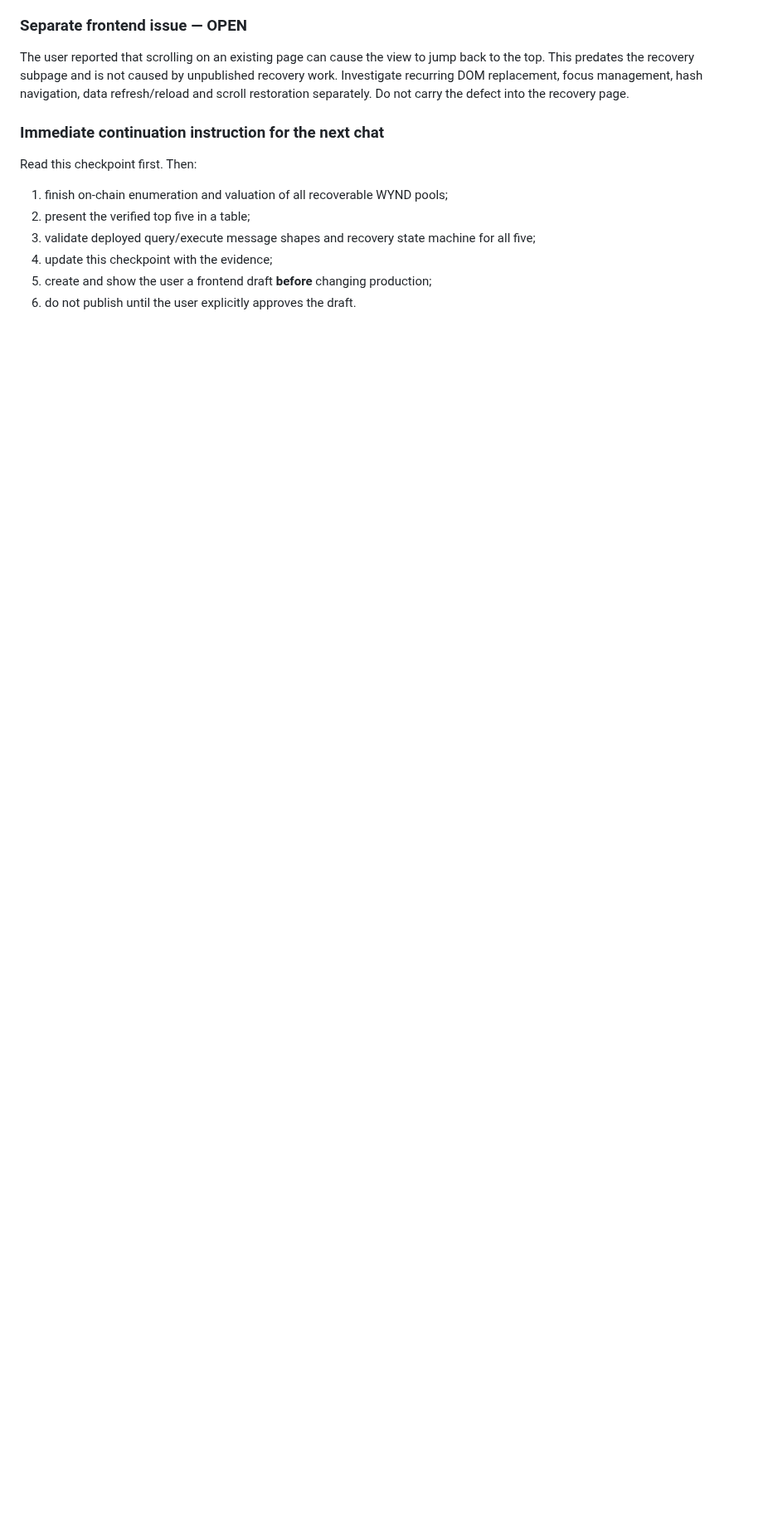
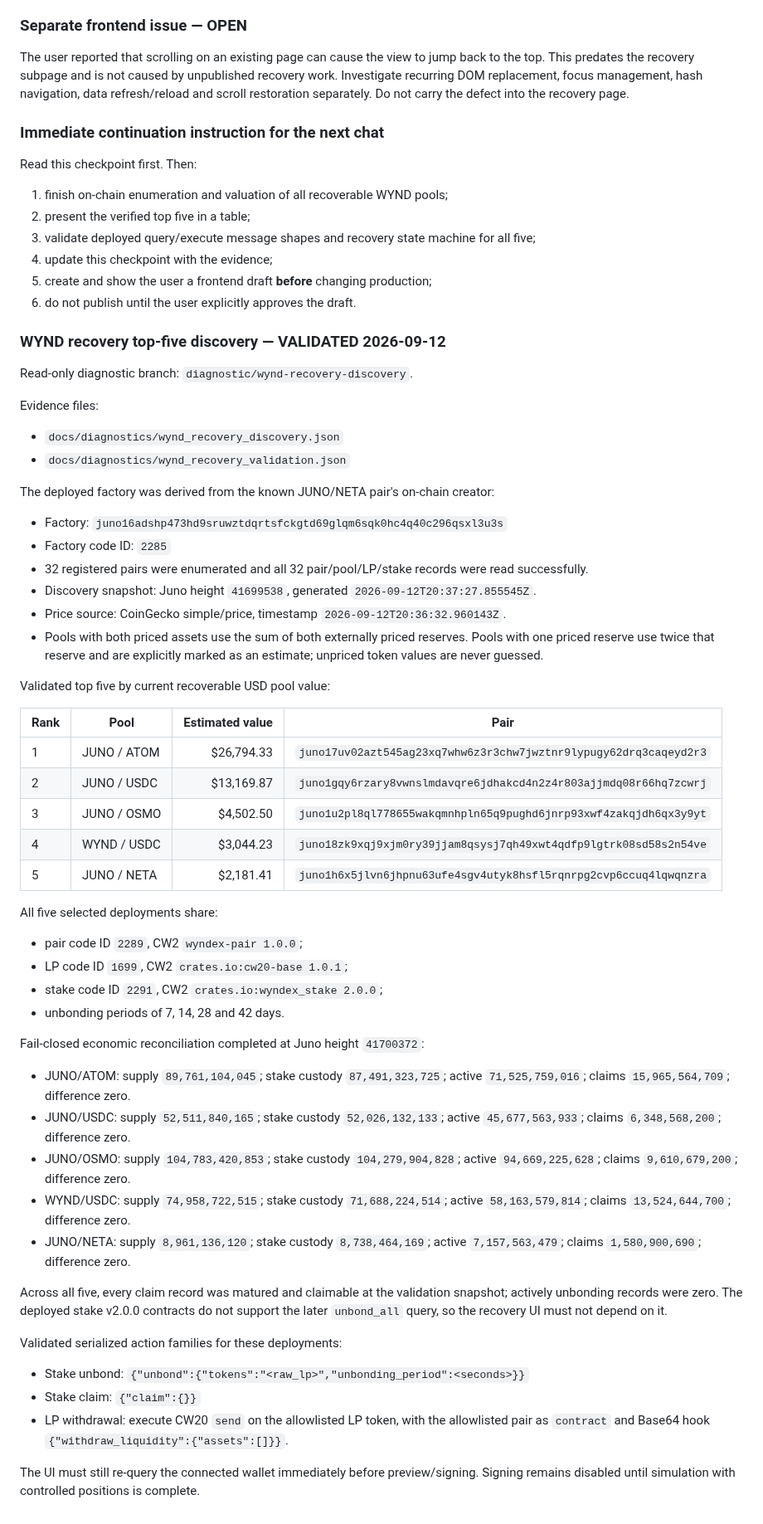
Before and after one commit to cristianoneta/neta-website, a Markdown page: docs/NETA_REBORN_CHECKPOINT.md, the part around the change. Shown at 83% size. GitHub-like rendering; blank space fills up the shorter version.

Commit message:
Document validated WYND recovery top five

```diff
--- a/docs/NETA_REBORN_CHECKPOINT.md
+++ b/docs/NETA_REBORN_CHECKPOINT.md
@@ -418,3 +418,52 @@ Read this checkpoint first. Then:
 4. update this checkpoint with the evidence;
 5. create and show the user a frontend draft **before** changing production;
 6. do not publish until the user explicitly approves the draft.
+
+
+### WYND recovery top-five discovery — VALIDATED 2026-09-12
+
+Read-only diagnostic branch: `diagnostic/wynd-recovery-discovery`.
+
+Evidence files:
+- `docs/diagnostics/wynd_recovery_discovery.json`
+- `docs/diagnostics/wynd_recovery_validation.json`
+
+The deployed factory was derived from the known JUNO/NETA pair's on-chain creator:
+- Factory: `juno16adshp473hd9sruwztdqrtsfckgtd69glqm6sqk0hc4q40c296qsxl3u3s`
+- Factory code ID: `2285`
+- 32 registered pairs were enumerated and all 32 pair/pool/LP/stake records were read successfully.
+- Discovery snapshot: Juno height `41699538`, generated `2026-09-12T20:37:27.855545Z`.
+- Price source: CoinGecko simple/price, timestamp `2026-09-12T20:36:32.960143Z`.
+- Pools with both priced assets use the sum of both externally priced reserves. Pools with one priced reserve use twice that reserve and are explicitly marked as an estimate; unpriced token values are never guessed.
+
+Validated top five by current recoverable USD pool value:
+
+| Rank | Pool | Estimated value | Pair |
+|---|---|---:|---|
+| 1 | JUNO / ATOM | $26,794.33 | `juno17uv02azt545ag23xq7whw6z3r3chw7jwztnr9lypugy62drq3caqeyd2r3` |
+| 2 | JUNO / USDC | $13,169.87 | `juno1gqy6rzary8vwnslmdavqre6jdhakcd4n2z4r803ajjmdq08r66hq7zcwrj` |
+| 3 | JUNO / OSMO | $4,502.50 | `juno1u2pl8ql778655wakqmnhpln65q9pughd6jnrp93xwf4zakqjdh6qx3y9yt` |
+| 4 | WYND / USDC | $3,044.23 | `juno18zk9xqj9xjm0ry39jjam8qsysj7qh49xwt4qdfp9lgtrk08sd58s2n54ve` |
+| 5 | JUNO / NETA | $2,181.41 | `juno1h6x5jlvn6jhpnu63ufe4sgv4utyk8hsfl5rqnrpg2cvp6ccuq4lqwqnzra` |
+
+All five selected deployments share:
+- pair code ID `2289`, CW2 `wyndex-pair 1.0.0`;
+- LP code ID `1699`, CW2 `crates.io:cw20-base 1.0.1`;
+- stake code ID `2291`, CW2 `crates.io:wyndex_stake 2.0.0`;
+- unbonding periods of 7, 14, 28 and 42 days.
+
+Fail-closed economic reconciliation completed at Juno height `41700372`:
+- JUNO/ATOM: supply `89,761,104,045`; stake custody `87,491,323,725`; active `71,525,759,016`; claims `15,965,564,709`; difference zero.
+- JUNO/USDC: supply `52,511,840,165`; stake custody `52,026,132,133`; active `45,677,563,933`; claims `6,348,568,200`; difference zero.
+- JUNO/OSMO: supply `104,783,420,853`; stake custody `104,279,904,828`; active `94,669,225,628`; claims `9,610,679,200`; difference zero.
+- WYND/USDC: supply `74,958,722,515`; stake custody `71,688,224,514`; active `58,163,579,814`; claims `13,524,644,700`; difference zero.
+- JUNO/NETA: supply `8,961,136,120`; stake custody `8,738,464,169`; active `7,157,563,479`; claims `1,580,900,690`; difference zero.
+
+Across all five, every claim record was matured and claimable at the validation snapshot; actively unbonding records were zero. The deployed stake v2.0.0 contracts do not support the later `unbond_all` query, so the recovery UI must not depend on it.
+
+Validated serialized action families for these deployments:
+- Stake unbond: `{"unbond":{"tokens":"<raw_lp>","unbonding_period":<seconds>}}`
+- Stake claim: `{"claim":{}}`
+- LP withdrawal: execute CW20 `send` on the allowlisted LP token, with the allowlisted pair as `contract` and Base64 hook `{"withdraw_liquidity":{"assets":[]}}`.
+
+The UI must still re-query the connected wallet immediately before preview/signing. Signing remains disabled until simulation with controlled positions is complete.
```
